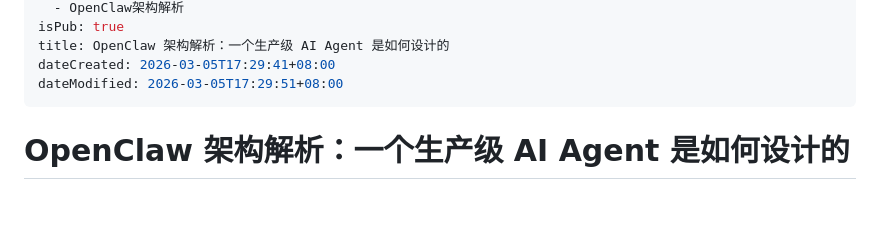
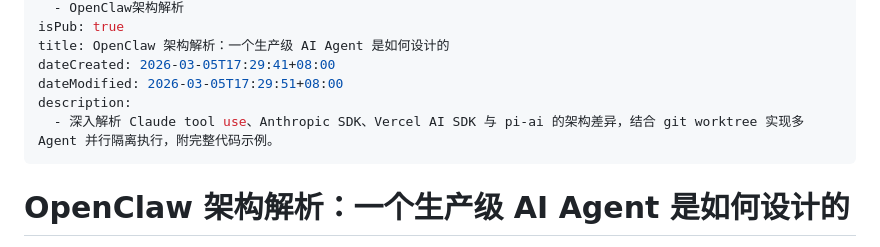
Before and after one commit to ifeichuan/Blog, a Markdown page: src/content/OpenClaw 架构解析：一个生产级 AI Agent 是如何设计的.md, the part around the change. GitHub-like rendering; blank space fills up the shorter version.

Commit message:
Sync published markdown from ifeichuan/Obsidian@44af58a13a8e3bf7a457a453437cea413fed565a

```diff
--- a/src/content/OpenClaw 架构解析：一个生产级 AI Agent 是如何设计的.md
+++ b/src/content/OpenClaw 架构解析：一个生产级 AI Agent 是如何设计的.md
@@ -8,6 +8,8 @@ isPub: true
 title: OpenClaw 架构解析：一个生产级 AI Agent 是如何设计的
 dateCreated: 2026-03-05T17:29:41+08:00
 dateModified: 2026-03-05T17:29:51+08:00
+description:
+  - 深入解析 Claude tool use、Anthropic SDK、Vercel AI SDK 与 pi-ai 的架构差异，结合 git worktree 实现多 Agent 并行隔离执行，附完整代码示例。
 ---
 # OpenClaw 架构解析：一个生产级 AI Agent 是如何设计的
 
```
